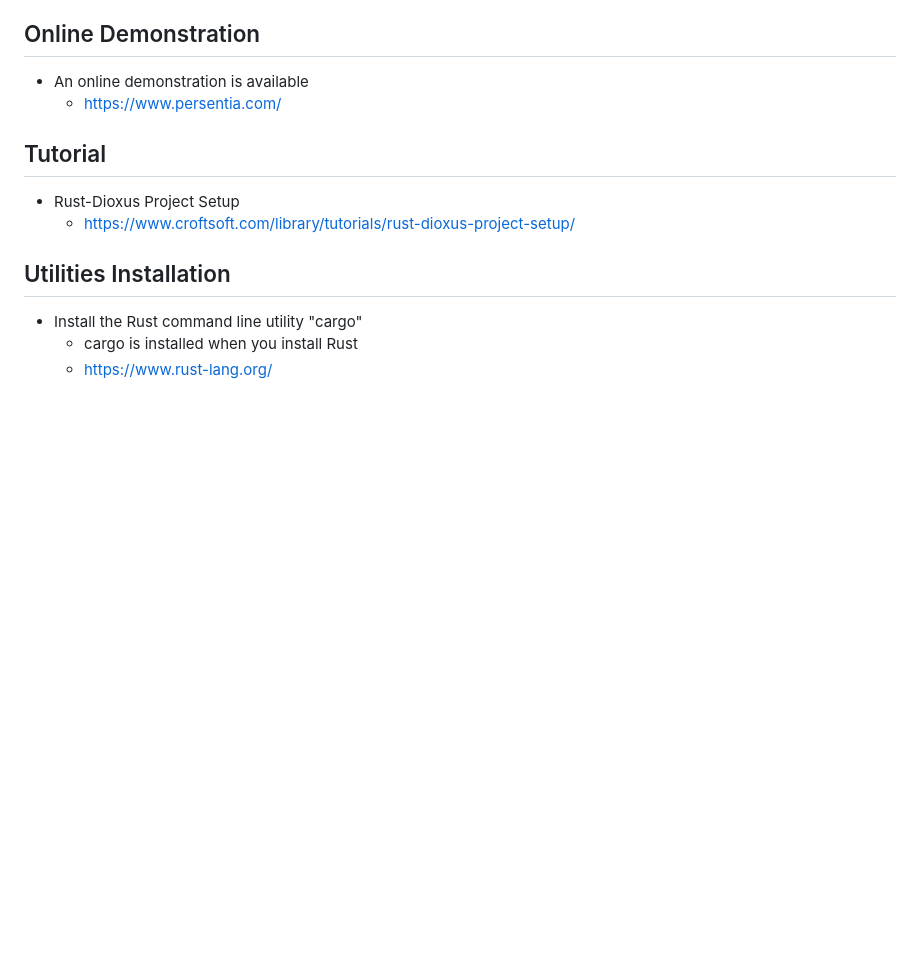
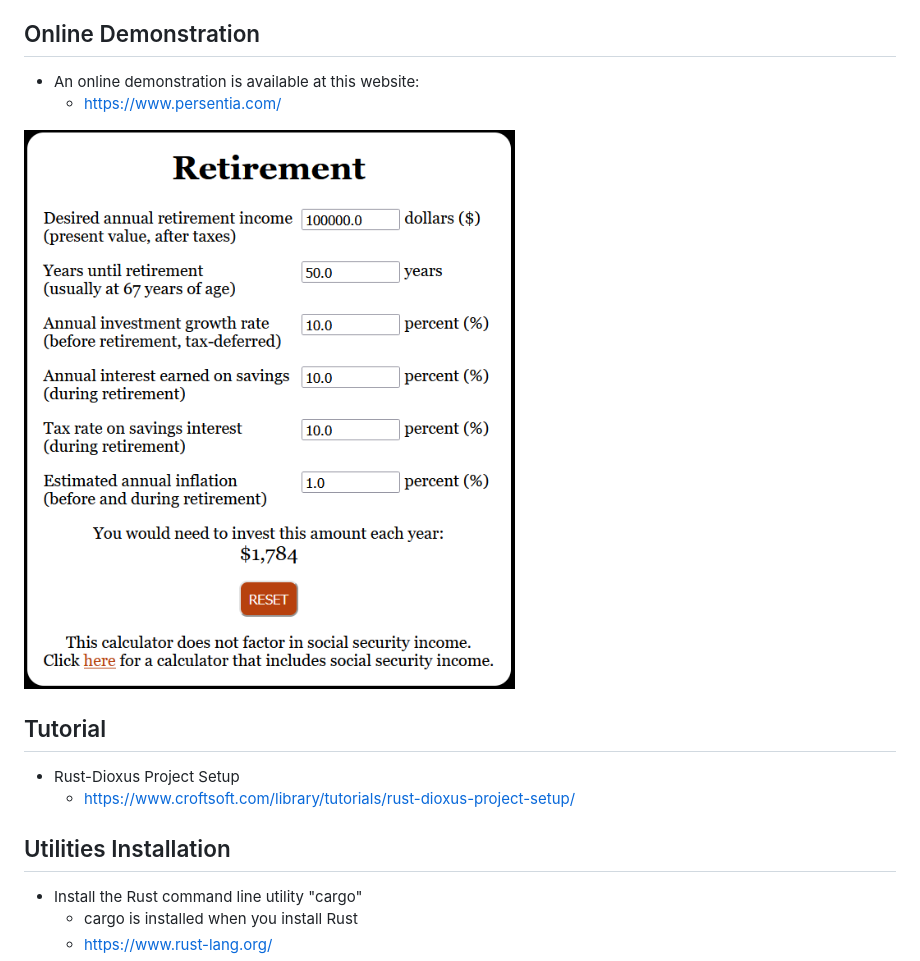
Before and after one commit to david-wallace-croft/dioxus-prototype, a Markdown page: README.md, the part around the change. GitHub-like rendering; pictures changed too: media/dioxus-prototype-2023-10-20-a.png (added); blank space fills up the shorter version.

Commit message:
screenshot

```diff
--- a/README.md
+++ b/README.md
@@ -10,8 +10,10 @@
 
 ## Online Demonstration
 
-- An online demonstration is available
+- An online demonstration is available at this website:
   - https://www.persentia.com/
+
+![CroftSoft Dioxus Prototype 2023-10-20](./media/dioxus-prototype-2023-10-20-a.png)
 
 ## Tutorial
 
```
